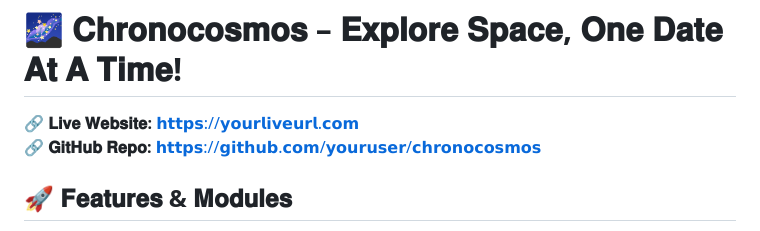
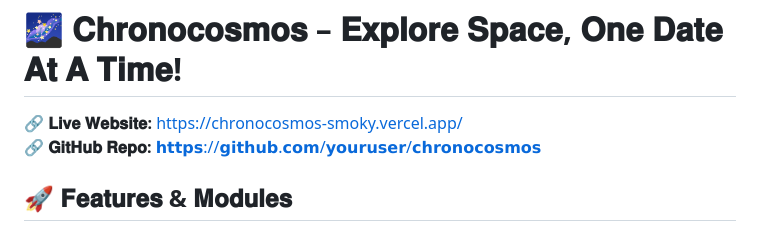
Before and after one commit to shasmithareddy/Chronocosmos, a Markdown page: README.md, the part around the change. Drawn GitHub-style.

```diff
--- a/README.md
+++ b/README.md
@@ -38,7 +38,7 @@
 
   <h1>🌌 𝐂𝐡𝐫𝐨𝐧𝐨𝐜𝐨𝐬𝐦𝐨𝐬 – 𝐄𝐱𝐩𝐥𝐨𝐫𝐞 𝐒𝐩𝐚𝐜𝐞, 𝐎𝐧𝐞 𝐃𝐚𝐭𝐞 𝐀𝐭 𝐀 𝐓𝐢𝐦𝐞!</h1>
 
-  <p><strong>🔗 𝐋𝐢𝐯𝐞 𝐖𝐞𝐛𝐬𝐢𝐭𝐞:</strong> <a href="https://yourliveurl.com">𝗵𝘁𝘁𝗽𝘀://𝘆𝗼𝘂𝗿𝗹𝗶𝘃𝗲𝘂𝗿𝗹.𝗰𝗼𝗺</a><br>
+  <p><strong>🔗 𝐋𝐢𝐯𝐞 𝐖𝐞𝐛𝐬𝐢𝐭𝐞:</strong> <a href="https://chronocosmos-smoky.vercel.app/">https://chronocosmos-smoky.vercel.app/</a><br>
   <strong>🔗 𝐆𝐢𝐭𝐇𝐮𝐛 𝐑𝐞𝐩𝐨:</strong> <a href="https://github.com/youruser/chronocosmos">𝗵𝘁𝘁𝗽𝘀://𝗴𝗶𝘁𝗵𝘂𝗯.𝗰𝗼𝗺/𝘆𝗼𝘂𝗿𝘂𝘀𝗲𝗿/𝗰𝗵𝗿𝗼𝗻𝗼𝗰𝗼𝘀𝗺𝗼𝘀</a></p>
 
   <h2>🚀 𝐅𝐞𝐚𝐭𝐮𝐫𝐞𝐬 & 𝐌𝐨𝐝𝐮𝐥𝐞𝐬</h2>
```
